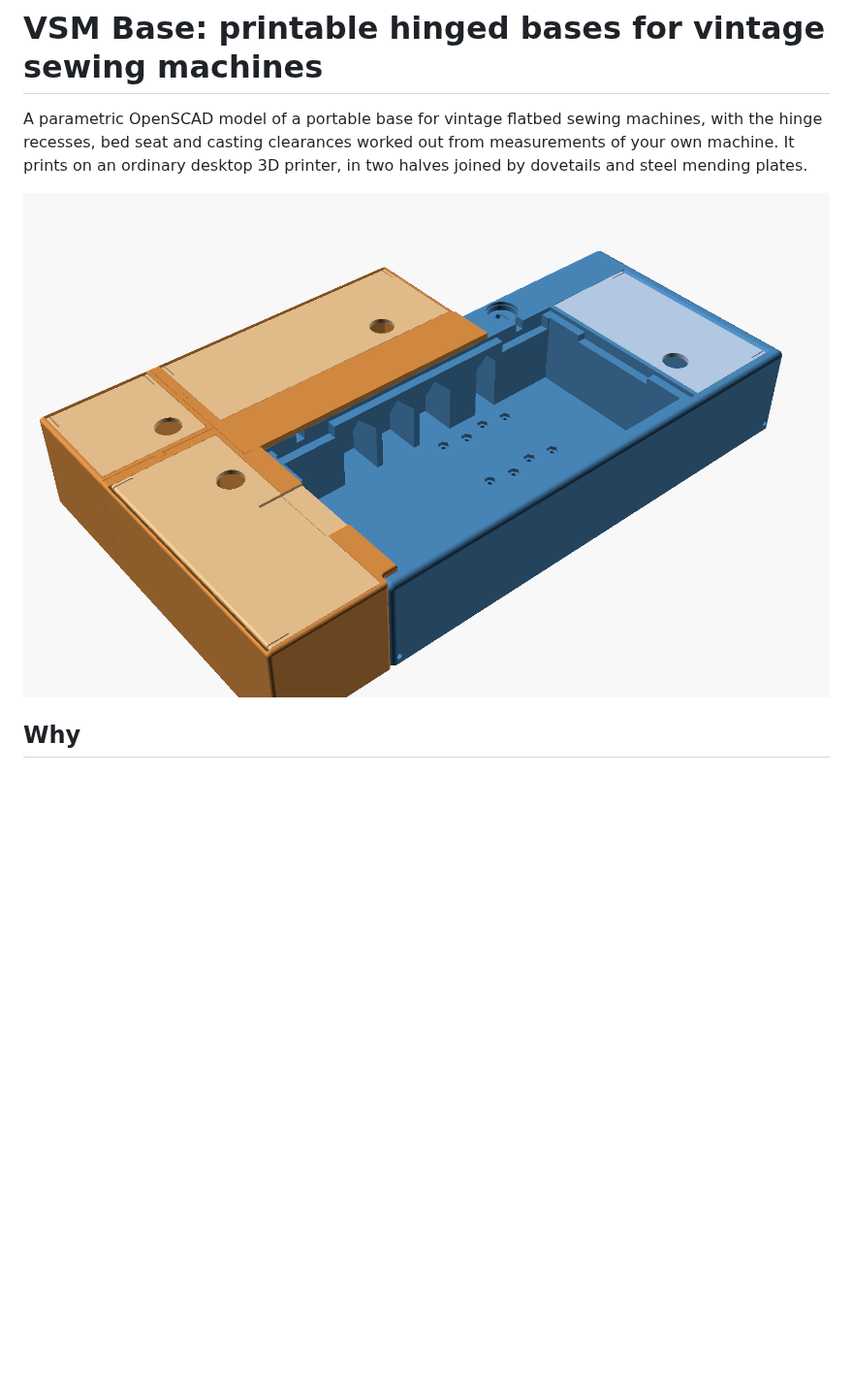
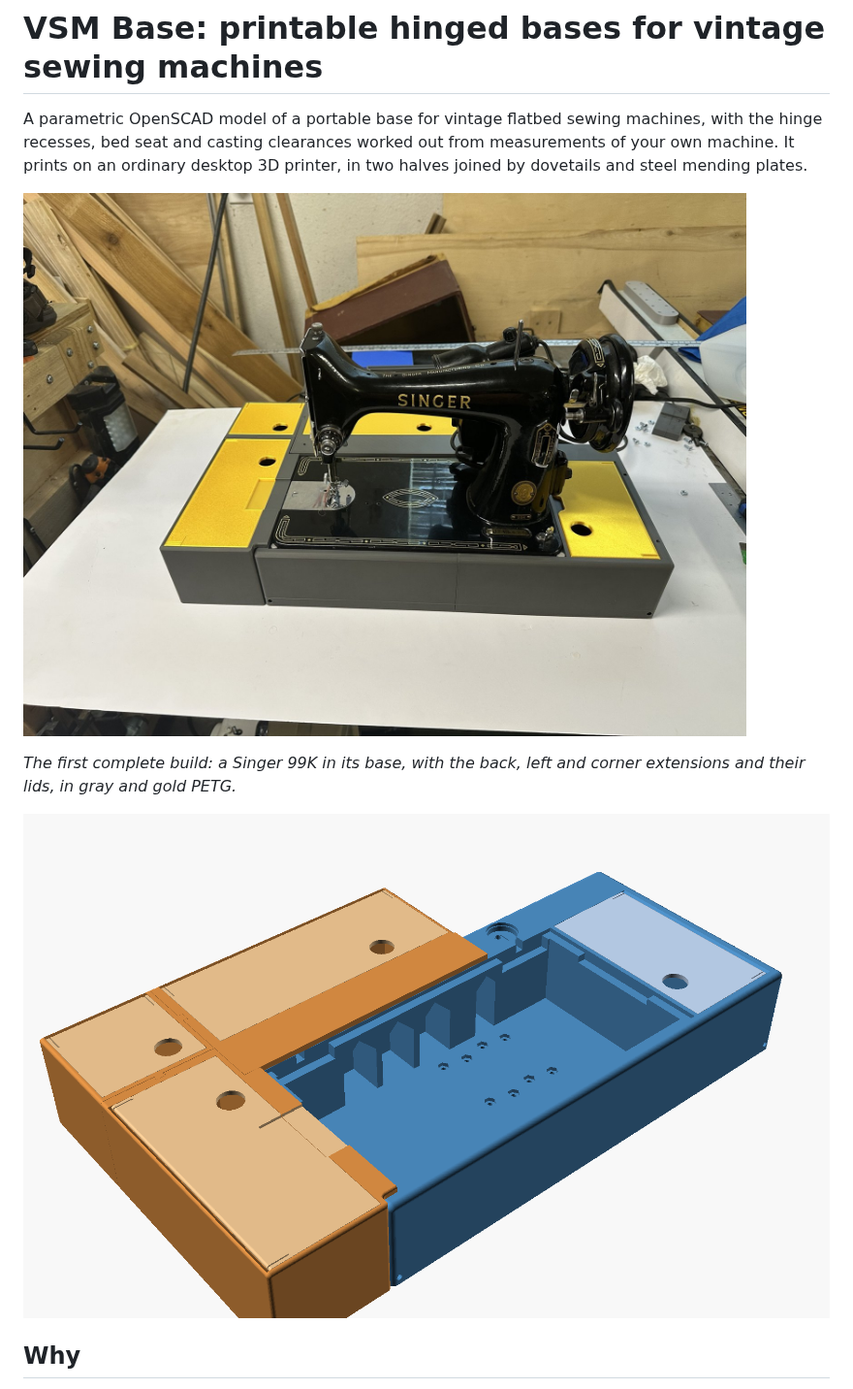
Before and after one commit to bobdrzyzgula/VSM-Base, a Markdown page: README.md, the part around the change. Shown at 97% size. Rendered like a GitHub page; pictures changed too: docs/images/photos/first-build.jpg (added); blank space fills up the shorter version.

Commit message:
README: photo of the first complete build
Co-Authored-By: Claude Opus 5.5 <noreply@anthropic.com>
Claude-Session: https://claude.ai/code/session_01D8rC2JDyb9T3n3ujD2pgX4

```diff
--- a/README.md
+++ b/README.md
@@ -6,7 +6,12 @@ out from measurements of your own machine. It prints on an ordinary
 desktop 3D printer, in two halves joined by dovetails and steel mending
 plates.
 
-![The base with its back, left and corner extensions](docs/images/renders/assembly.png)
+![A Singer 99K in the first complete base, with its back, left and corner extensions and their lids, printed in PETG](docs/images/photos/first-build.jpg)
+
+*The first complete build: a Singer 99K in its base, with the back, left
+and corner extensions and their lids, in gray and gold PETG.*
+
+![The model, with all three extensions](docs/images/renders/assembly.png)
 
 ## Why
 
```
